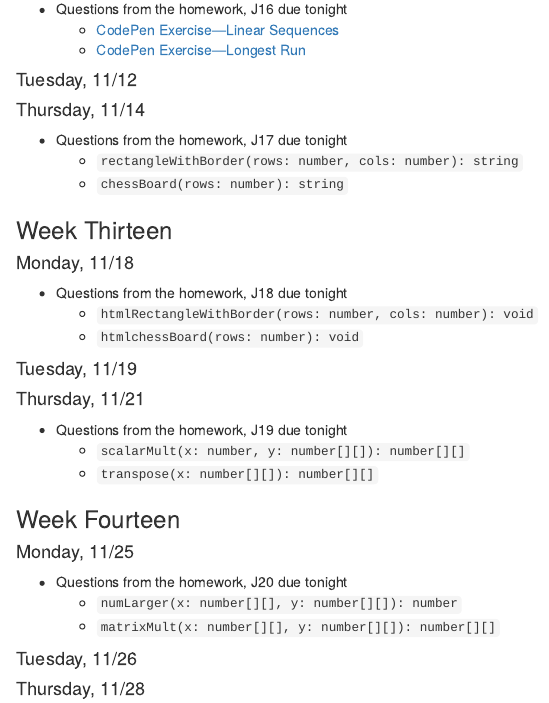
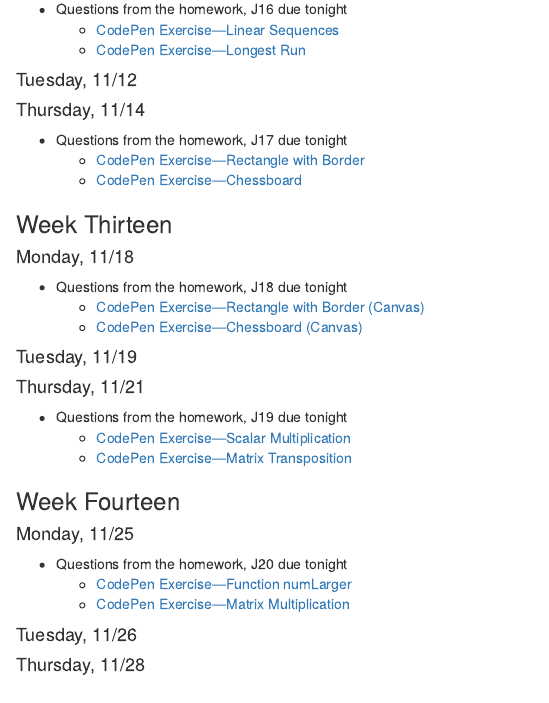
Before and after one commit to cupp/ppijs, an R Markdown document (course_outline.Rmd): the page in a window 1100 px wide, from 12580 px down. The pictures show the output file course_outline.html that the author committed with the source, opened offline.

Commit message:
Added post-midterm two assignments.

```diff
--- a/course_outline.Rmd
+++ b/course_outline.Rmd
@@ -670,27 +670,27 @@ $("#calcButton").click(() => {
 
 #### Thursday, 11/14
 * Questions from the homework, J17 due tonight
-    + `rectangleWithBorder(rows: number, cols: number): string`
-    + `chessBoard(rows: number): string`
+    + [CodePen Exercise&mdash;Rectangle with Border](https://codepen.io/cupp/pen/yLBJVVz)
+    + [CodePen Exercise&mdash;Chessboard](https://codepen.io/cupp/pen/gOYMLvr)
 
 ### Week Thirteen
 #### Monday, 11/18
 * Questions from the homework, J18 due tonight
-    + `htmlRectangleWithBorder(rows: number, cols: number): void`
-    + `htmlchessBoard(rows: number): void`
+    + [CodePen Exercise&mdash;Rectangle with Border (Canvas)](https://codepen.io/cupp/pen/JjPKbqg)
+    + [CodePen Exercise&mdash;Chessboard (Canvas)](https://codepen.io/cupp/pen/aboZpLO)
 
 #### Tuesday, 11/19
 
 #### Thursday, 11/21
 * Questions from the homework, J19 due tonight
-    + `scalarMult(x: number, y: number[][]): number[][]`
-    + `transpose(x: number[][]): number[][]`
+    + [CodePen Exercise&mdash;Scalar Multiplication](https://codepen.io/cupp/pen/aboZLVQ)
+    + [CodePen Exercise&mdash;Matrix Transposition](https://codepen.io/cupp/pen/NWKrXpZ)
 
 ### Week Fourteen
 #### Monday, 11/25
 * Questions from the homework, J20 due tonight
-    + `numLarger(x: number[][], y: number[][]): number`
-    + `matrixMult(x: number[][], y: number[][]): number[][]`
+    + [CodePen Exercise&mdash;Function numLarger](https://codepen.io/cupp/pen/aboZExq)
+    + [CodePen Exercise&mdash;Matrix Multiplication](https://codepen.io/cupp/pen/WNexMjR)
 
 #### Tuesday, 11/26
 
```
Also changed, not shown: course_outline.html.
